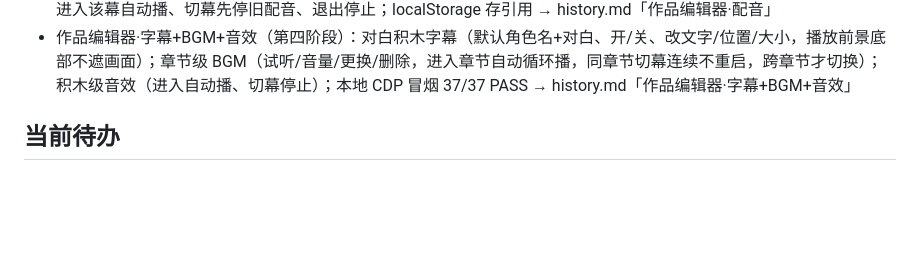
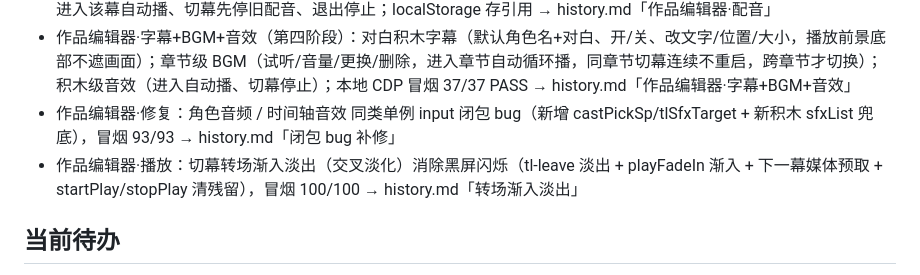
Before and after one commit to hyool818/hyool, a Markdown page: CONTEXT.md, the part around the change. GitHub-like rendering; blank space fills up the shorter version.

Commit message:
docs: CONTEXT.md 补两轮改动摘要

```diff
--- a/CONTEXT.md
+++ b/CONTEXT.md
@@ -84,6 +84,8 @@ HYOOL = Cloudflare Workers 上的「数字生命」聊天网站：用户脑洞
 - 首页主 logo 放大/间距优化；用户主页分享链路限定主页 → history.md
 - 作品编辑器·配音（第三阶段）：每个剧情积木可单独添加配音（MP3/WAV/M4A/OGG），编辑器试听/更换/删除；播放进入该幕自动播、切幕先停旧配音、退出停止；localStorage 存引用 → history.md「作品编辑器·配音」
 - 作品编辑器·字幕+BGM+音效（第四阶段）：对白积木字幕（默认角色名+对白、开/关、改文字/位置/大小，播放前景底部不遮画面）；章节级 BGM（试听/音量/更换/删除，进入章节自动循环播，同章节切幕连续不重启，跨章节才切换）；积木级音效（进入自动播、切幕停止）；本地 CDP 冒烟 37/37 PASS → history.md「作品编辑器·字幕+BGM+音效」
+- 作品编辑器·修复：角色音频 / 时间轴音效 同类单例 input 闭包 bug（新增 castPickSp/tlSfxTarget + 新积木 sfxList 兜底），冒烟 93/93 → history.md「闭包 bug 补修」
+- 作品编辑器·播放：切幕转场渐入淡出（交叉淡化）消除黑屏闪烁（tl-leave 淡出 + playFadeIn 渐入 + 下一幕媒体预取 + startPlay/stopPlay 清残留），冒烟 100/100 → history.md「转场渐入淡出」
 
 ## 当前待办
 
```
